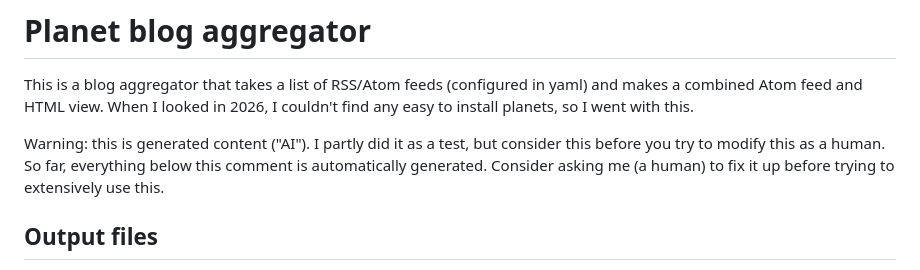
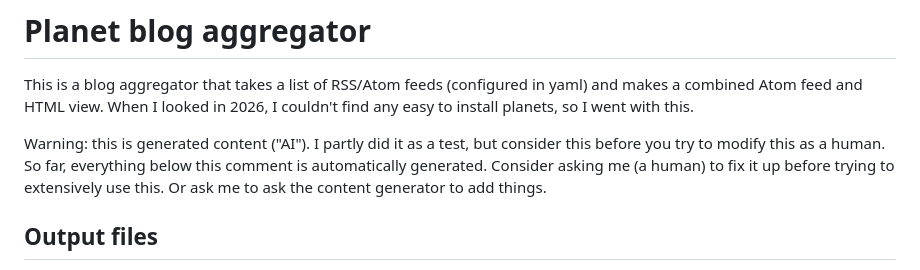
Before and after one commit to rkdarst/pyplanet2, a Markdown page: README.md, the part around the change. Drawn GitHub-style.

Commit message:
README: update readme

```diff
--- a/README.md
+++ b/README.md
@@ -9,6 +9,7 @@ Warning: this is generated content ("AI").  I partly did it as a test,
 but consider this before you try to modify this as a human.  So far,
 everything below this comment is automatically generated.  Consider
 asking me (a human) to fix it up before trying to extensively use this.
+Or ask me to ask the content generator to add things.
 
 
 ## Output files
```
